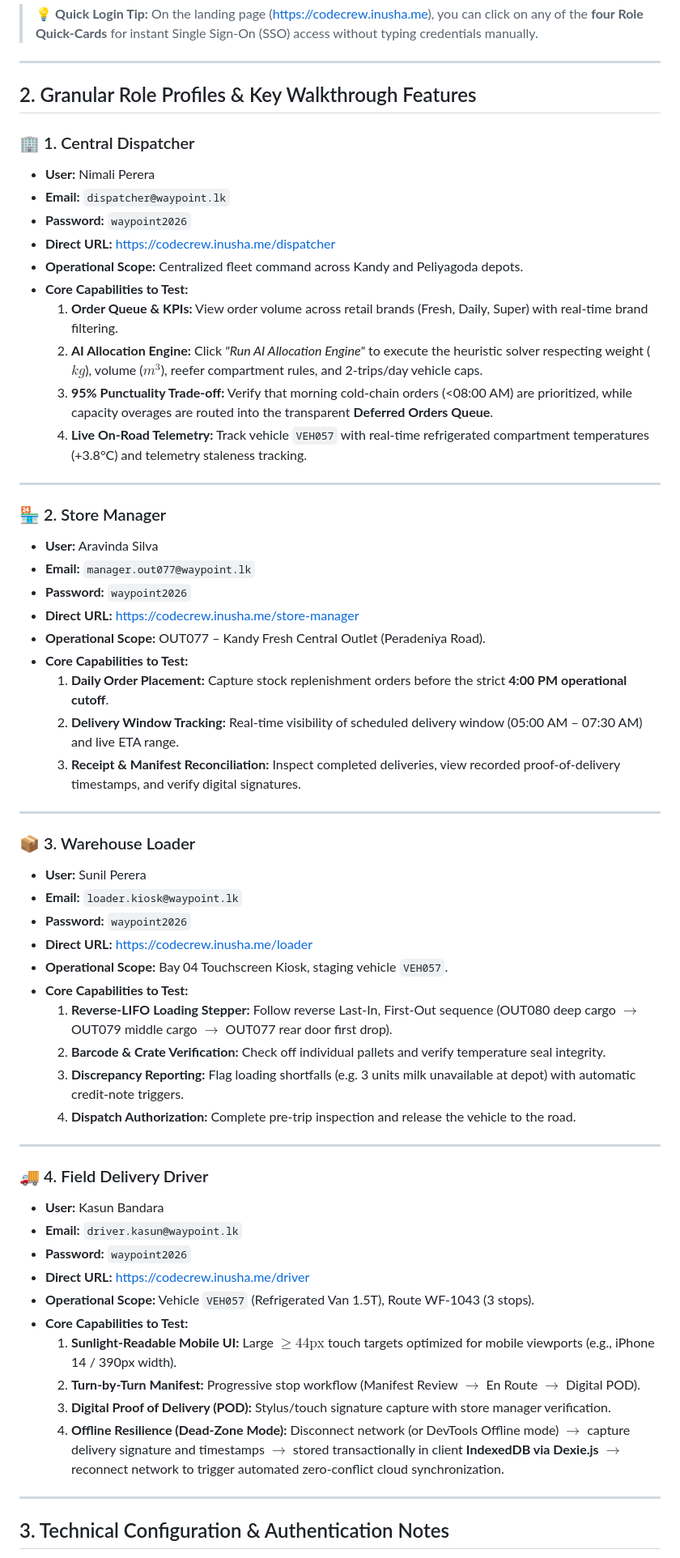
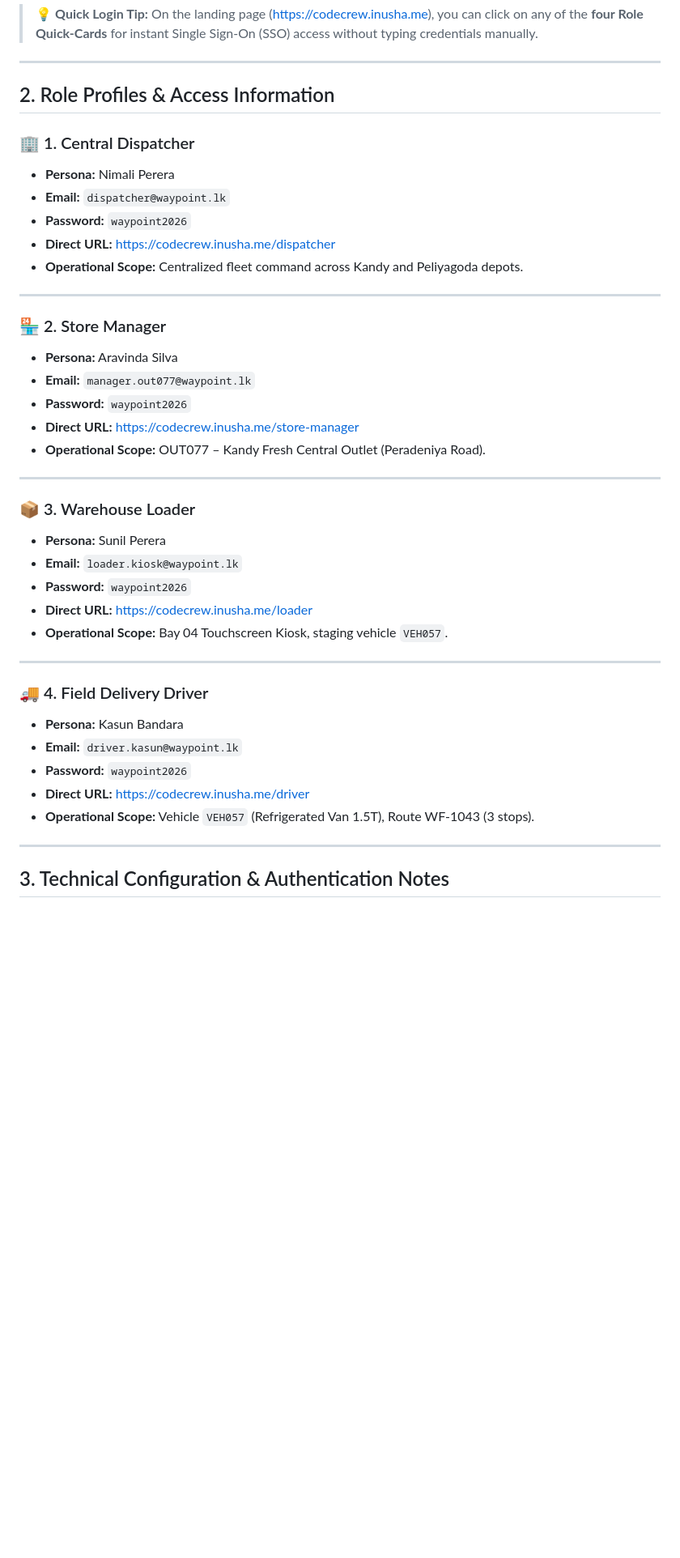
Before and after one commit to inusha-thathsara/CodeCrew_Waypoint, a Markdown page: docs/SEEDED_ACCOUNT_CREDENTIALS.md, the part around one of its changes. Shown at 81% size. Drawn GitHub-style; blank space fills up the shorter version.

Commit message:
Streamline SEEDED_ACCOUNT_CREDENTIALS.md: remove core capabilities section

```diff
--- a/docs/SEEDED_ACCOUNT_CREDENTIALS.md
+++ b/docs/SEEDED_ACCOUNT_CREDENTIALS.md
@@ -22,60 +22,41 @@
 
 ---
 
-## 2. Granular Role Profiles & Key Walkthrough Features
+## 2. Role Profiles & Access Information
 
 ### 🏢 1. Central Dispatcher
-* **User:** Nimali Perera
+* **Persona:** Nimali Perera
 * **Email:** `dispatcher@waypoint.lk`
 * **Password:** `waypoint2026`
 * **Direct URL:** [https://codecrew.inusha.me/dispatcher](https://codecrew.inusha.me/dispatcher)
 * **Operational Scope:** Centralized fleet command across Kandy and Peliyagoda depots.
-* **Core Capabilities to Test:**
-  1. **Order Queue & KPIs:** View order volume across retail brands (Fresh, Daily, Super) with real-time brand filtering.
-  2. **AI Allocation Engine:** Click *"Run AI Allocation Engine"* to execute the heuristic solver respecting weight ($kg$), volume ($m^3$), reefer compartment rules, and 2-trips/day vehicle caps.
-  3. **95% Punctuality Trade-off:** Verify that morning cold-chain orders (<08:00 AM) are prioritized, while capacity overages are routed into the transparent **Deferred Orders Queue**.
-  4. **Live On-Road Telemetry:** Track vehicle `VEH057` with real-time refrigerated compartment temperatures (+3.8°C) and telemetry staleness tracking.
 
 ---
 
 ### 🏪 2. Store Manager
-* **User:** Aravinda Silva
+* **Persona:** Aravinda Silva
 * **Email:** `manager.out077@waypoint.lk`
 * **Password:** `waypoint2026`
 * **Direct URL:** [https://codecrew.inusha.me/store-manager](https://codecrew.inusha.me/store-manager)
 * **Operational Scope:** OUT077 – Kandy Fresh Central Outlet (Peradeniya Road).
-* **Core Capabilities to Test:**
-  1. **Daily Order Placement:** Capture stock replenishment orders before the strict **4:00 PM operational cutoff**.
-  2. **Delivery Window Tracking:** Real-time visibility of scheduled delivery window (05:00 AM – 07:30 AM) and live ETA range.
-  3. **Receipt & Manifest Reconciliation:** Inspect completed deliveries, view recorded proof-of-delivery timestamps, and verify digital signatures.
 
 ---
 
 ### 📦 3. Warehouse Loader
-* **User:** Sunil Perera
+* **Persona:** Sunil Perera
 * **Email:** `loader.kiosk@waypoint.lk`
 * **Password:** `waypoint2026`
 * **Direct URL:** [https://codecrew.inusha.me/loader](https://codecrew.inusha.me/loader)
 * **Operational Scope:** Bay 04 Touchscreen Kiosk, staging vehicle `VEH057`.
-* **Core Capabilities to Test:**
-  1. **Reverse-LIFO Loading Stepper:** Follow reverse Last-In, First-Out sequence (OUT080 deep cargo $\rightarrow$ OUT079 middle cargo $\rightarrow$ OUT077 rear door first drop).
-  2. **Barcode & Crate Verification:** Check off individual pallets and verify temperature seal integrity.
-  3. **Discrepancy Reporting:** Flag loading shortfalls (e.g. 3 units milk unavailable at depot) with automatic credit-note triggers.
-  4. **Dispatch Authorization:** Complete pre-trip inspection and release the vehicle to the road.
 
 ---
 
 ### 🚚 4. Field Delivery Driver
-* **User:** Kasun Bandara
+* **Persona:** Kasun Bandara
 * **Email:** `driver.kasun@waypoint.lk`
 * **Password:** `waypoint2026`
 * **Direct URL:** [https://codecrew.inusha.me/driver](https://codecrew.inusha.me/driver)
 * **Operational Scope:** Vehicle `VEH057` (Refrigerated Van 1.5T), Route WF-1043 (3 stops).
-* **Core Capabilities to Test:**
-  1. **Sunlight-Readable Mobile UI:** Large $\ge 44\text{px}$ touch targets optimized for mobile viewports (e.g., iPhone 14 / 390px width).
-  2. **Turn-by-Turn Manifest:** Progressive stop workflow (Manifest Review $\rightarrow$ En Route $\rightarrow$ Digital POD).
-  3. **Digital Proof of Delivery (POD):** Stylus/touch signature capture with store manager verification.
-  4. **Offline Resilience (Dead-Zone Mode):** Disconnect network (or DevTools Offline mode) $\rightarrow$ capture delivery signature and timestamps $\rightarrow$ stored transactionally in client **IndexedDB via Dexie.js** $\rightarrow$ reconnect network to trigger automated zero-conflict cloud synchronization.
 
 ---
 
```
Also changed, not shown: other parts of docs/SEEDED_ACCOUNT_CREDENTIALS.md (+1 -1 lines).
